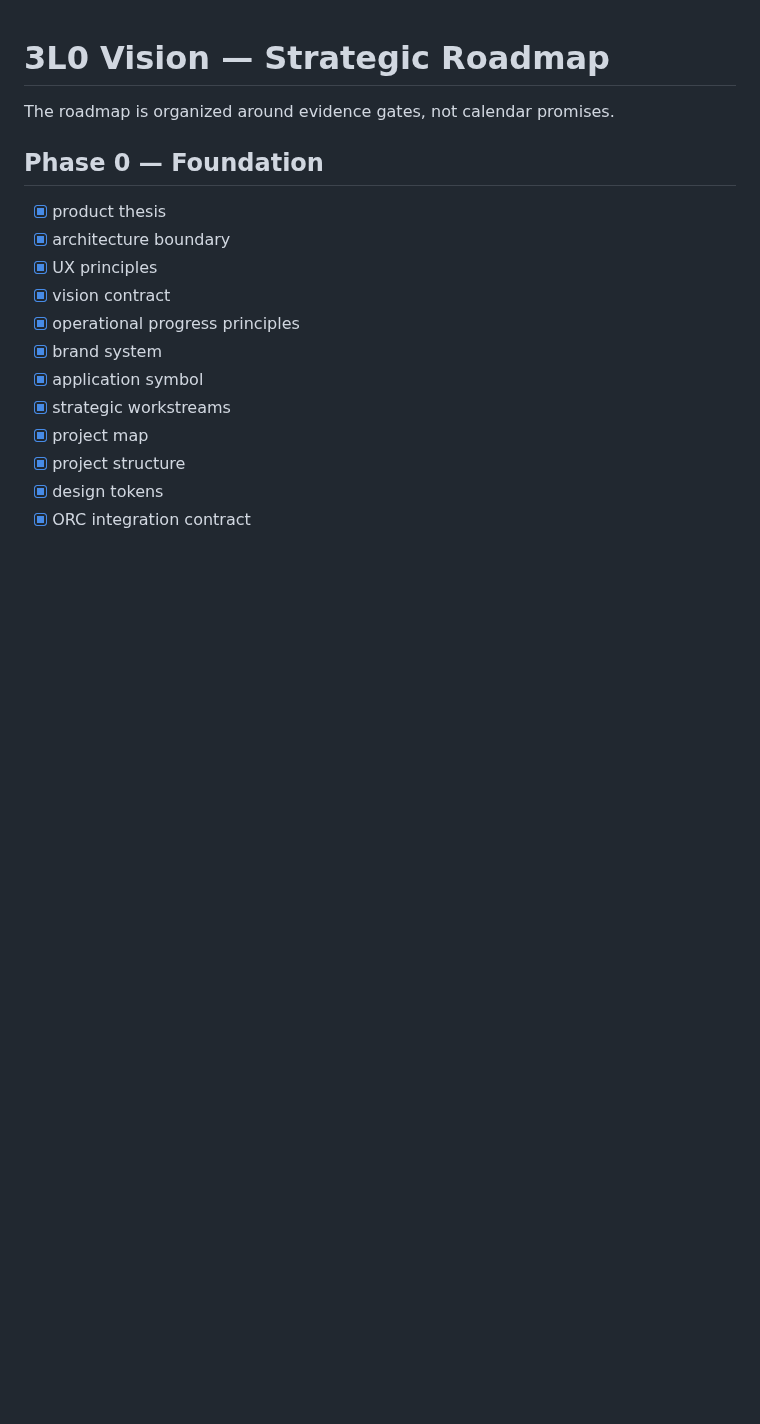
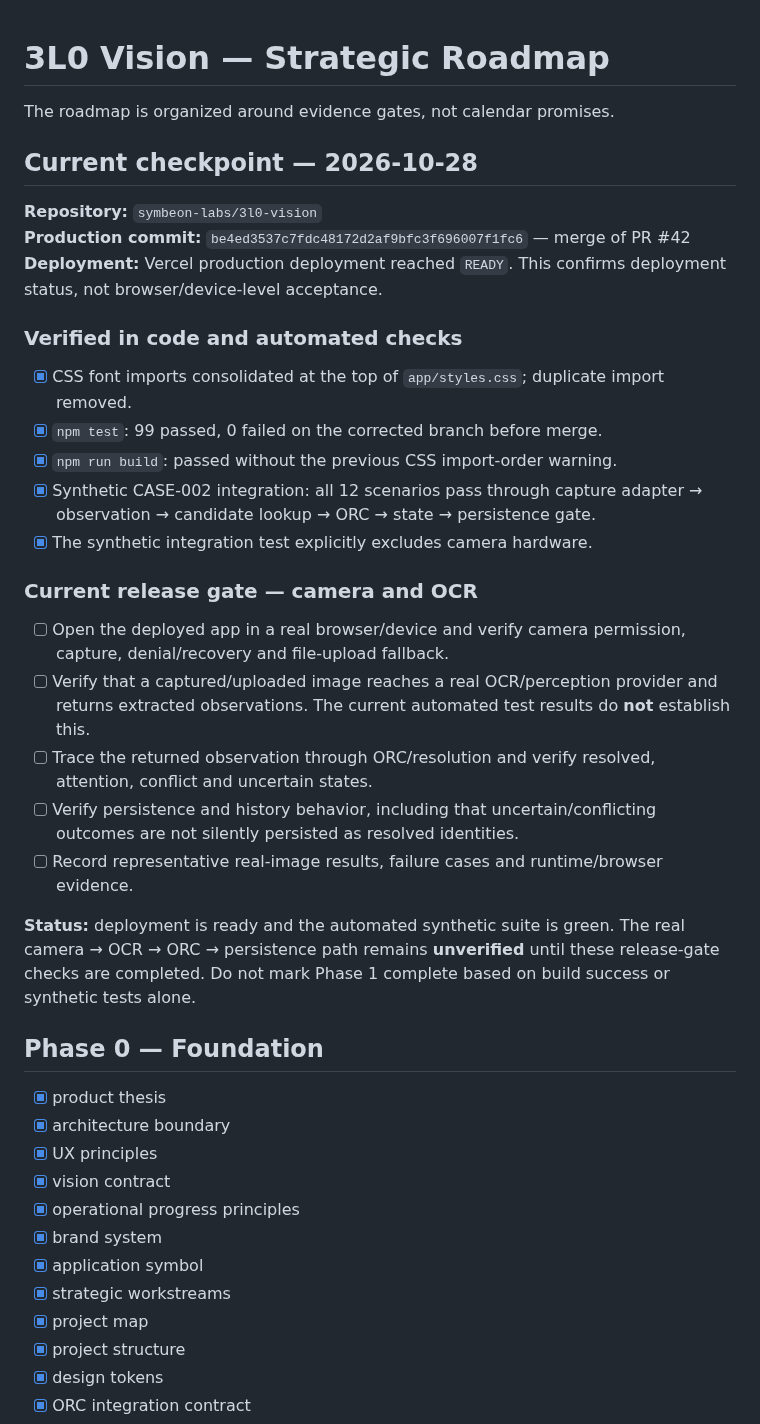
Before and after one commit to symbeon-labs/3l0-vision, a Markdown page: docs/roadmap.md, the part around the change. Rendered like a GitHub page; blank space fills up the shorter version.

Commit message:
docs(roadmap): record production and camera-OCR checkpoint
Record the verified deployment/test checkpoint while explicitly leaving real camera/OCR validation pending.

```diff
--- a/docs/roadmap.md
+++ b/docs/roadmap.md
@@ -1,6 +1,31 @@
 # 3L0 Vision — Strategic Roadmap
 
 The roadmap is organized around evidence gates, not calendar promises.
+
+## Current checkpoint — 2026-10-28
+
+**Repository:** `symbeon-labs/3l0-vision`
+**Production commit:** `be4ed3537c7fdc48172d2af9bfc3f696007f1fc6` — merge of PR #42
+**Deployment:** Vercel production deployment reached `READY`. This confirms deployment status, not browser/device-level acceptance.
+
+### Verified in code and automated checks
+
+- [x] CSS font imports consolidated at the top of `app/styles.css`; duplicate import removed.
+- [x] `npm test`: 99 passed, 0 failed on the corrected branch before merge.
+- [x] `npm run build`: passed without the previous CSS import-order warning.
+- [x] Synthetic CASE-002 integration: all 12 scenarios pass through capture adapter → observation → candidate lookup → ORC → state → persistence gate.
+- [x] The synthetic integration test explicitly excludes camera hardware.
+
+### Current release gate — camera and OCR
+
+- [ ] Open the deployed app in a real browser/device and verify camera permission, capture, denial/recovery and file-upload fallback.
+- [ ] Verify that a captured/uploaded image reaches a real OCR/perception provider and returns extracted observations. The current automated test results do **not** establish this.
+- [ ] Trace the returned observation through ORC/resolution and verify resolved, attention, conflict and uncertain states.
+- [ ] Verify persistence and history behavior, including that uncertain/conflicting outcomes are not silently persisted as resolved identities.
+- [ ] Record representative real-image results, failure cases and runtime/browser evidence.
+
+**Status:** deployment is ready and the automated synthetic suite is green. The real camera → OCR → ORC → persistence path remains **unverified** until these release-gate checks are completed. Do not mark Phase 1 complete based on build success or synthetic tests alone.
+
 
 ## Phase 0 — Foundation
 
```
